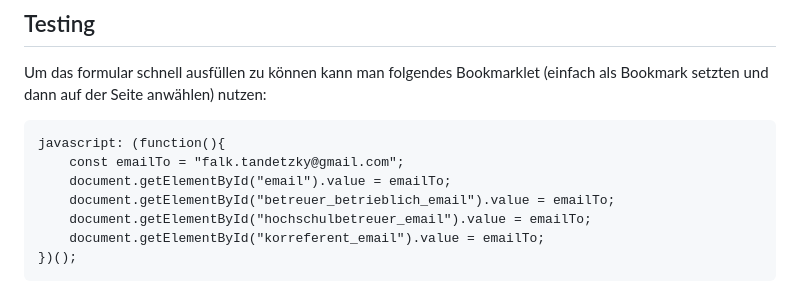
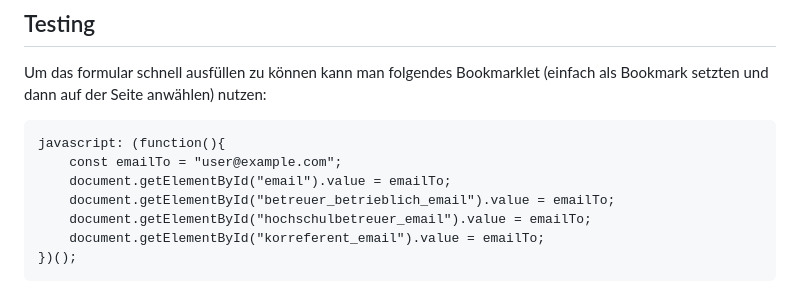
Before and after one commit to falktan/verwalt-it, a Markdown page: README.md, the part around the change. GitHub-like rendering.

Commit message:
update des Templates um das Formular zu befüllen

````diff
--- a/README.md
+++ b/README.md
@@ -117,7 +117,7 @@ Um das formular schnell ausfüllen zu können kann man folgendes Bookmarklet (ei
 
 ```
 javascript: (function(){
-    const emailTo = "falk.tandetzky@gmail.com";
+    const emailTo = "user@example.com";
     document.getElementById("email").value = emailTo;
     document.getElementById("betreuer_betrieblich_email").value = emailTo;
     document.getElementById("hochschulbetreuer_email").value = emailTo;
````
